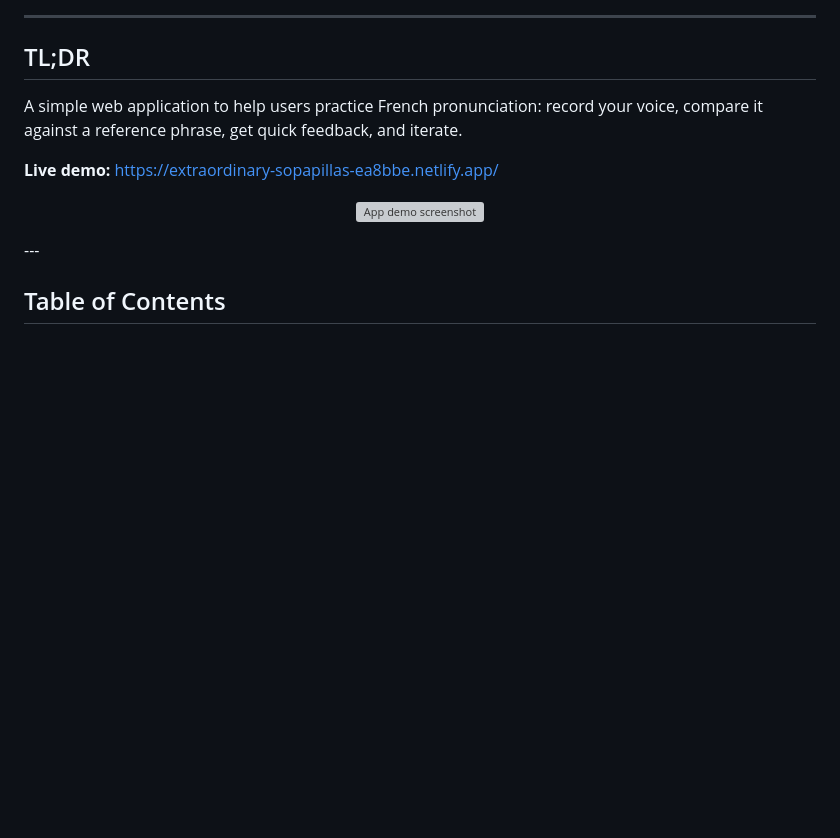
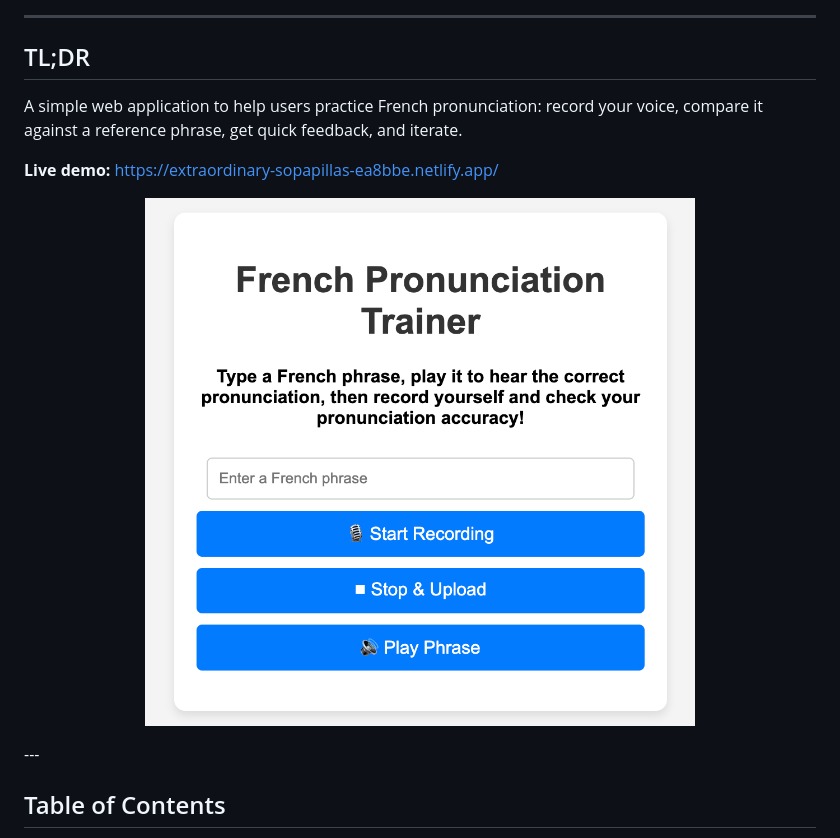
Before and after one commit to jkbarrerab/french-pronunciation-agent, a Markdown page: README.md, the part around the change. GitHub-like rendering; blank space fills up the shorter version; grey boxes are pictures that could not be loaded.

```diff
--- a/README.md
+++ b/README.md
@@ -15,7 +15,7 @@ A simple web application to help users practice French pronunciation: record you
 **Live demo:** https://extraordinary-sopapillas-ea8bbe.netlify.app/  <!-- Update if needed -->
 
 <p align="center">
-  <img src="Screenshots.png" alt="App demo screenshot" width="250" />
+  <img src="Screenshot.png" alt="App demo screenshot" width="550" />
 </p>---
 
 ## Table of Contents
```
